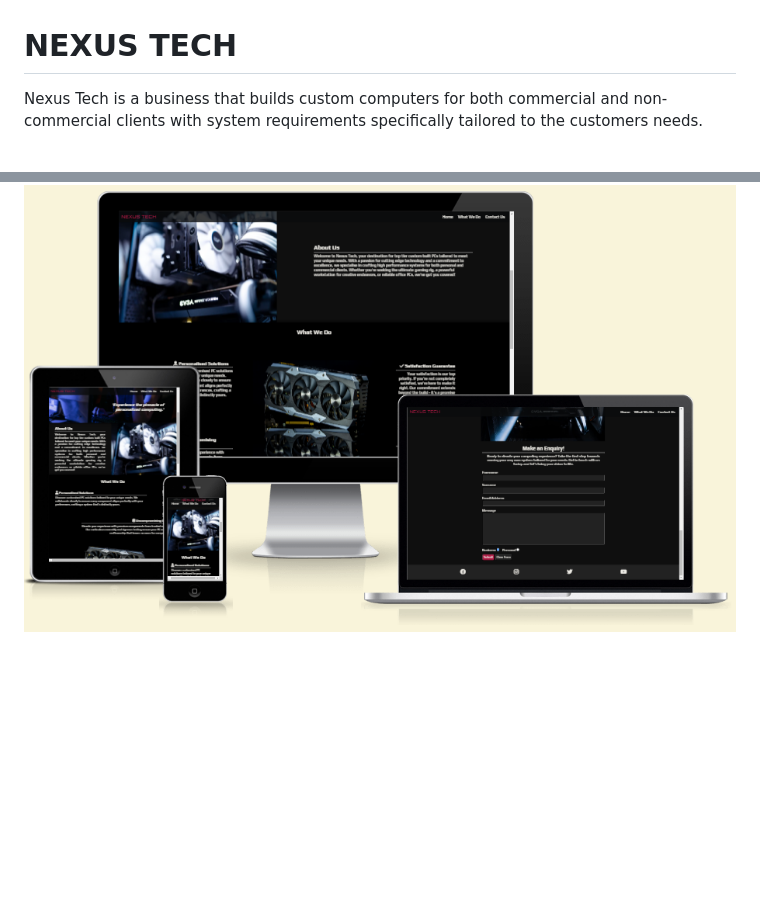
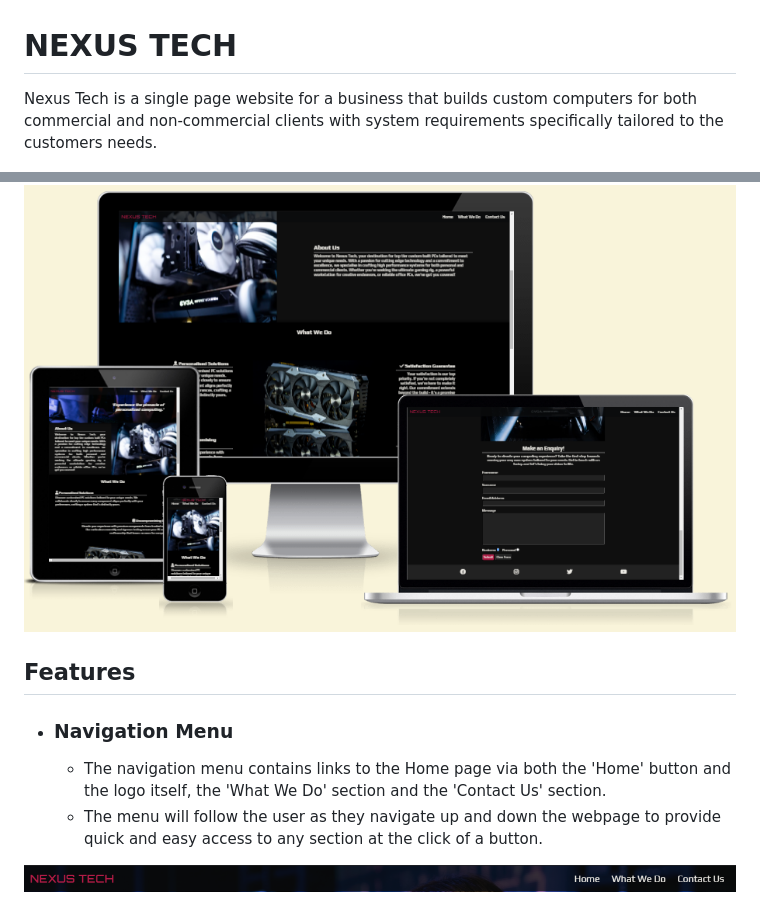
Before and after one commit to eddy-bryan/nexus-tech, a Markdown page: README.md, 2 parts joined by grey strips. GitHub-like rendering; pictures changed too: assets/images/navigation-menu.PNG (added); blank space fills up the shorter version.

Commit message:
Added navigation menu feature to read me file

```diff
--- a/README.md
+++ b/README.md
@@ -1,4 +1,14 @@
 # NEXUS TECH
-Nexus Tech is a business that builds custom computers for both commercial and non-commercial clients with system requirements specifically tailored to the customers needs.
+
+Nexus Tech is a single page website for a business that builds custom computers for both commercial and non-commercial clients with system requirements specifically tailored to the customers needs.
 
 ![Screenshot of Nexus Tech website on multiple devices to demonstrate responsive design.](assets/images/responsive-design.PNG)
+
+## Features
+
+- ### Navigation Menu
+
+  - The navigation menu contains links to the Home page via both the 'Home' button and the logo itself, the 'What We Do' section and the 'Contact Us' section.
+  - The menu will follow the user as they navigate up and down the webpage to provide quick and easy access to any section at the click of a button.
+
+![Screenshot of navigation menu.](assets/images/navigation-menu.PNG)
```
